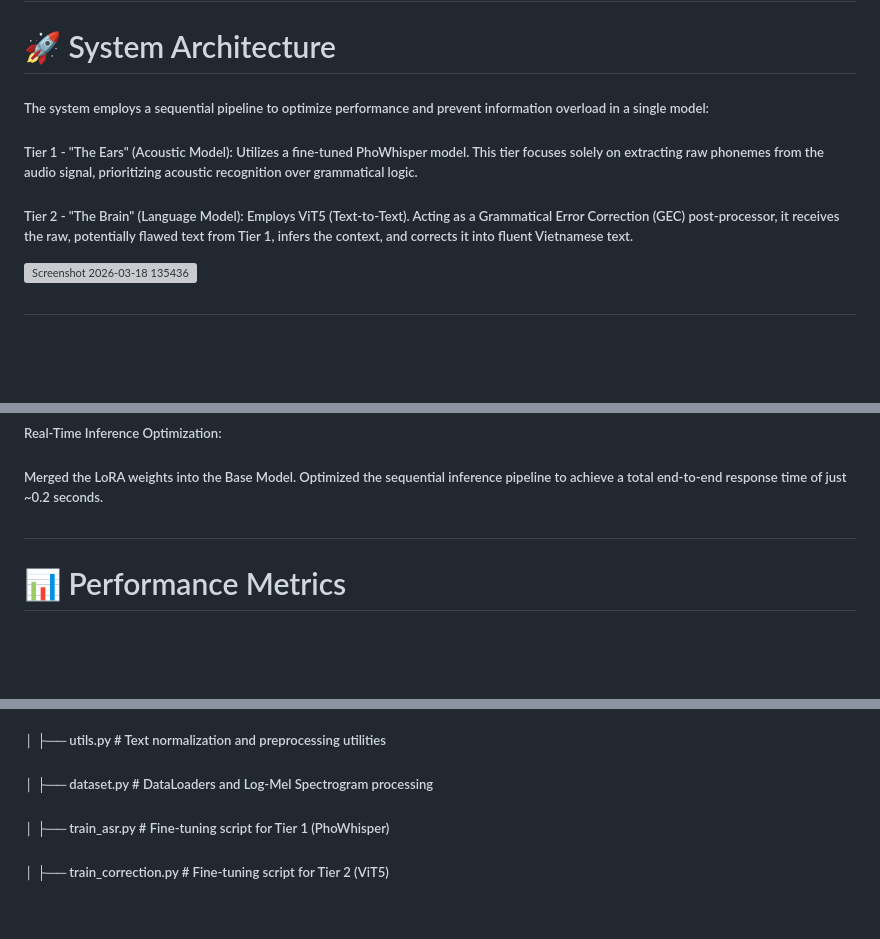
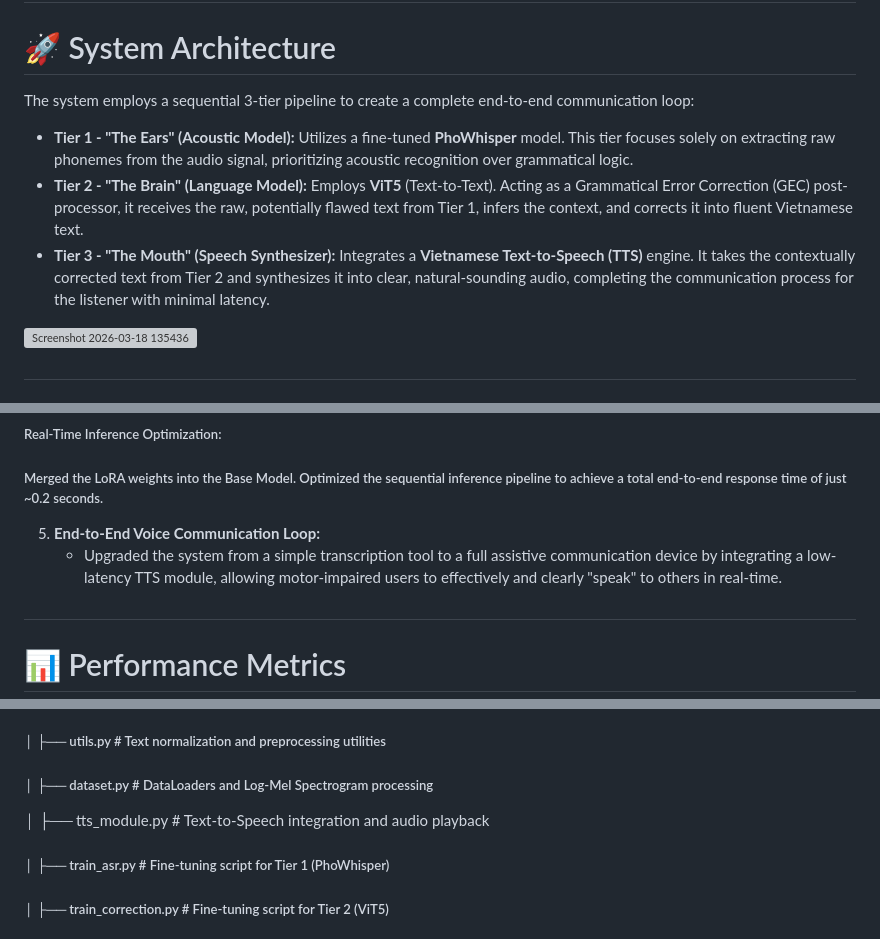
Before and after one commit to manhth197/dysarthric-speech-assistant, a Markdown page: README.md, 3 parts joined by grey strips. GitHub-like rendering; blank space fills up the shorter version; grey boxes are pictures that could not be loaded.

```diff
--- a/README.md
+++ b/README.md
@@ -13,15 +13,11 @@
 
 # 🚀 System Architecture
 
-##### The system employs a sequential pipeline to optimize performance and prevent information overload in a single model:
+The system employs a sequential 3-tier pipeline to create a complete end-to-end communication loop:
 
-#####
-
-##### Tier 1 - "The Ears" (Acoustic Model): Utilizes a fine-tuned PhoWhisper model. This tier focuses solely on extracting raw phonemes from the audio signal, prioritizing acoustic recognition over grammatical logic.
-
-#####
-
-##### Tier 2 - "The Brain" (Language Model): Employs ViT5 (Text-to-Text). Acting as a Grammatical Error Correction (GEC) post-processor, it receives the raw, potentially flawed text from Tier 1, infers the context, and corrects it into fluent Vietnamese text.
+* **Tier 1 - "The Ears" (Acoustic Model):** Utilizes a fine-tuned **PhoWhisper** model. This tier focuses solely on extracting raw phonemes from the audio signal, prioritizing acoustic recognition over grammatical logic.
+* **Tier 2 - "The Brain" (Language Model):** Employs **ViT5** (Text-to-Text). Acting as a Grammatical Error Correction (GEC) post-processor, it receives the raw, potentially flawed text from Tier 1, infers the context, and corrects it into fluent Vietnamese text.
+* **Tier 3 - "The Mouth" (Speech Synthesizer):** Integrates a **Vietnamese Text-to-Speech (TTS)** engine. It takes the contextually corrected text from Tier 2 and synthesizes it into clear, natural-sounding audio, completing the communication process for the listener with minimal latency.
 <img width="1919" height="738" alt="Screenshot 2026-03-18 135436" src="https://github.com/user-attachments/assets/5925defd-3b82-49f9-8548-f2c5c7486155" />
 
 #
@@ -61,7 +57,8 @@
 #####
 
 ##### Merged the LoRA weights into the Base Model. Optimized the sequential inference pipeline to achieve a total end-to-end response time of just \~0.2 seconds.
-
+5.  **End-to-End Voice Communication Loop:**
+    * Upgraded the system from a simple transcription tool to a full assistive communication device by integrating a low-latency TTS module, allowing motor-impaired users to effectively and clearly "speak" to others in real-time.
 #
 
 # 📊 Performance Metrics
@@ -95,7 +92,7 @@
 ##### │   ├── utils.py     # Text normalization and preprocessing utilities
 
 ##### │   ├── dataset.py   # DataLoaders and Log-Mel Spectrogram processing
-
+│   ├── tts_module.py       # Text-to-Speech integration and audio playback
 ##### │   ├── train\_asr.py     # Fine-tuning script for Tier 1 (PhoWhisper)
 
 ##### │   ├── train\_correction.py     # Fine-tuning script for Tier 2 (ViT5)
```
